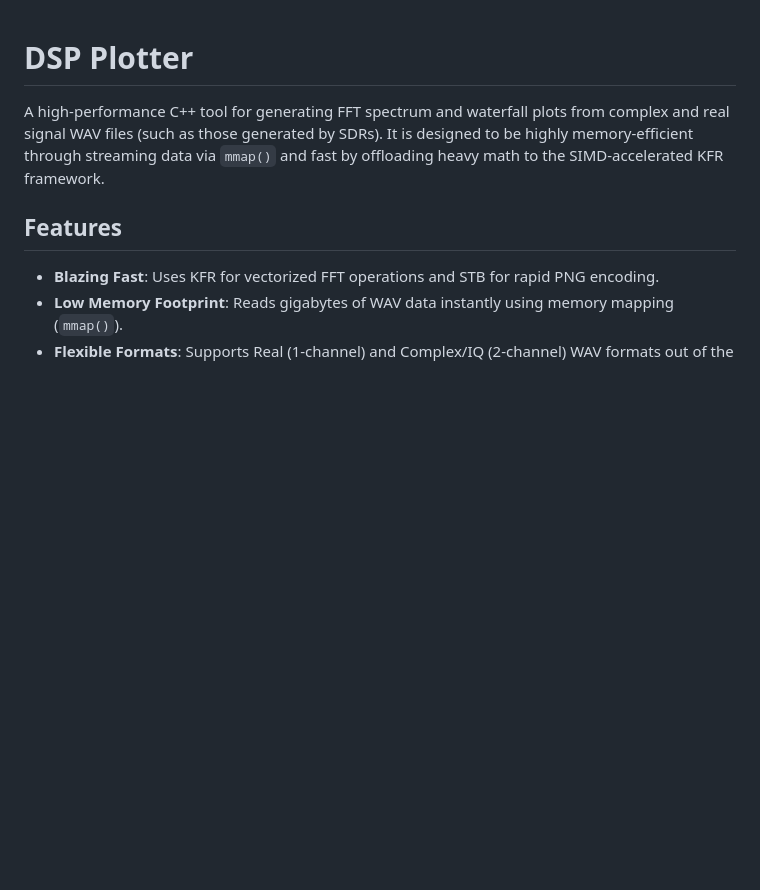
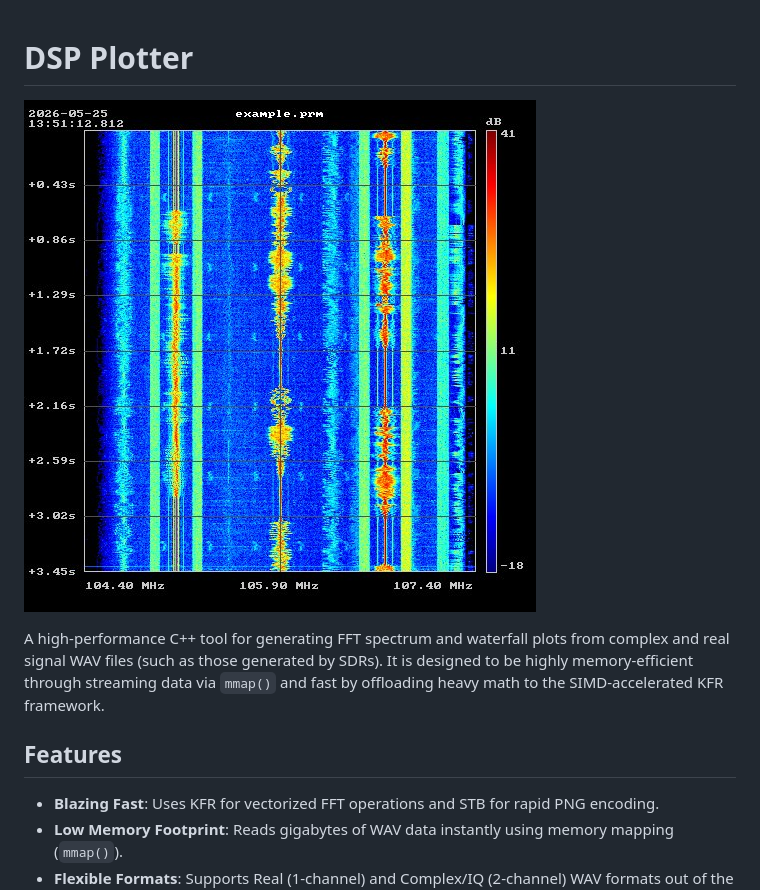
Before and after one commit to deuce2367/dsp_tools, a Markdown page: README.md, the part around the change. GitHub-like rendering; pictures changed too: waterfall.jpg (added); blank space fills up the shorter version.

Commit message:
updates for JPG, example output

```diff
--- a/README.md
+++ b/README.md
@@ -1,4 +1,6 @@
 # DSP Plotter
+
+![Example Output](waterfall.jpg)
 
 A high-performance C++ tool for generating FFT spectrum and waterfall plots from complex and real signal WAV files (such as those generated by SDRs). It is designed to be highly memory-efficient through streaming data via `mmap()` and fast by offloading heavy math to the SIMD-accelerated KFR framework.
 
```
Also changed, not shown: 3 other files.
